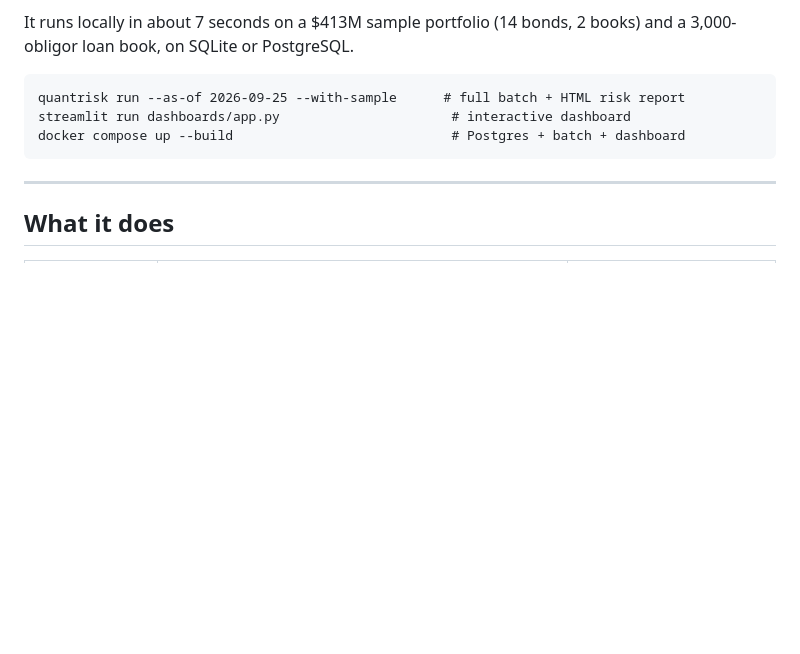
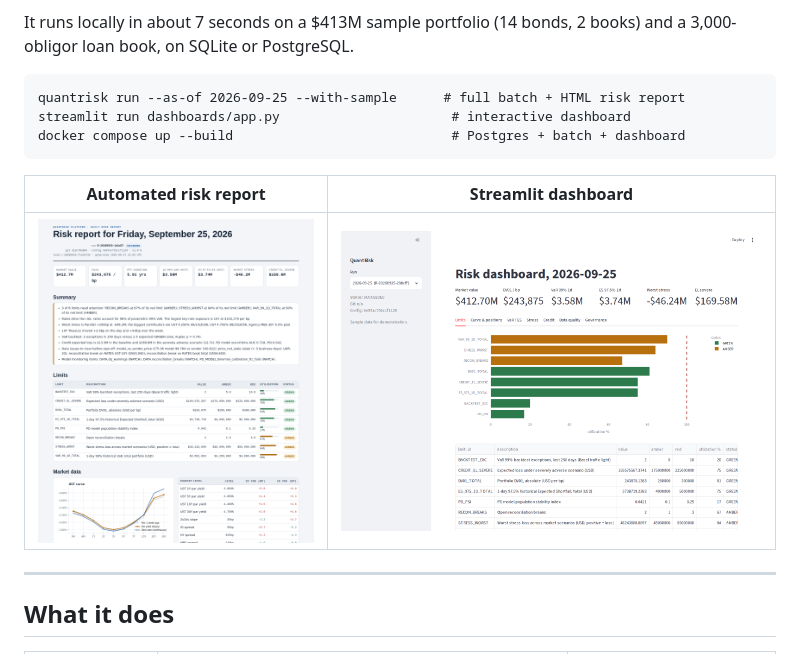
Before and after one commit to eaglepython/Quantrisk, a Markdown page: README.md, the part around the change. Drawn GitHub-style; pictures changed too: docs/img/dashboard.png (added), docs/img/report.png (added); blank space fills up the shorter version.

Commit message:
Add report and dashboard screenshots
Co-Authored-By: Claude Opus 5.5 <noreply@anthropic.com>
Claude-Session: https://claude.ai/code/session_019aAvBbm1YiyqcZ5adQBtT6

````diff
--- a/README.md
+++ b/README.md
@@ -11,6 +11,10 @@ quantrisk run --as-of 2026-09-25 --with-sample      # full batch + HTML risk rep
 streamlit run dashboards/app.py                      # interactive dashboard
 docker compose up --build                            # Postgres + batch + dashboard
 ```
+
+| Automated risk report | Streamlit dashboard |
+|---|---|
+| ![Risk report](docs/img/report.png) | ![Dashboard](docs/img/dashboard.png) |
 
 ---
 
````
